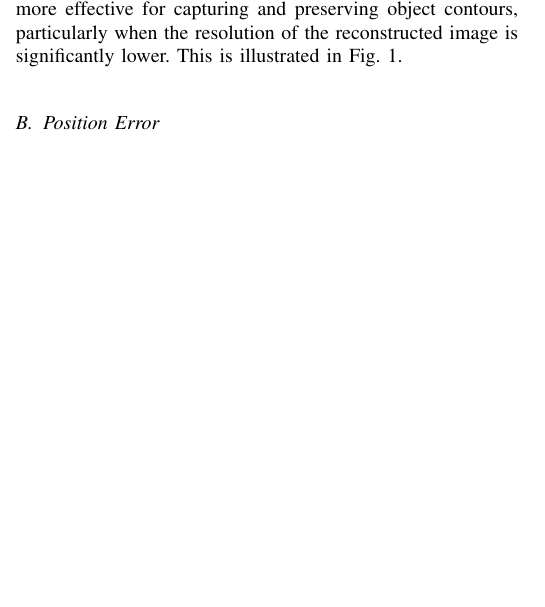
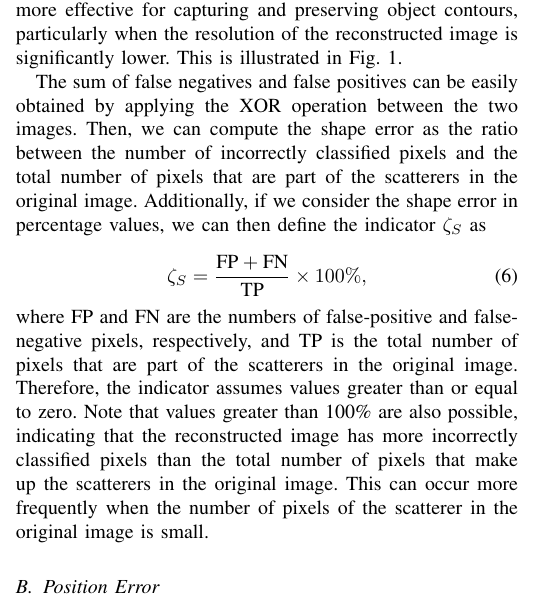
Before and after one commit to andre-batista/PISPAEIS, a LaTeX paper (main.tex): part of one column of page 2 of 3, cut so that both start at the same text, the shorter picture padded with empty space. Compiled offline with pdfLaTeX.

Commit message:
Explicando o final do indicador de forma

```diff
--- a/main.tex
+++ b/main.tex
@@ -124,6 +124,14 @@
 				\label{fig:contourmotivation}
 			\end{figure}
 
+            The sum of false negatives and false positives can be easily obtained by applying the XOR operation between the two images. Then, we can compute the shape error as the ratio between the number of incorrectly classified pixels and the total number of pixels that are part of the scatterers in the original image. Additionally, if we consider the shape error in percentage values, we can then define the indicator $\zeta_S$ as
+
+            \begin{equation}
+                \zeta_S = \frac{\text{FP} + \text{FN}}{\text{TP}} \times 100\%, \label{eq:shapeerror}
+            \end{equation}
+
+            \noindent where $\text{FP}$ and $\text{FN}$ are the numbers of false-positive and false-negative pixels, respectively, and $\text{TP}$ is the total number of pixels that are part of the scatterers in the original image. Therefore, the indicator assumes values greater than or equal to zero. Note that values greater than 100\% are also possible, indicating that the reconstructed image has more incorrectly classified pixels than the total number of pixels that make up the scatterers in the original image. This can occur more frequently when the number of pixels of the scatterer in the original image is small.
+
 		\subsection{Position Error}\label{sec:indicators:positionerror}
 
 	\section{Computational Experiments}\label{sec:results}
```
Also changed, not shown: main.pdf.
